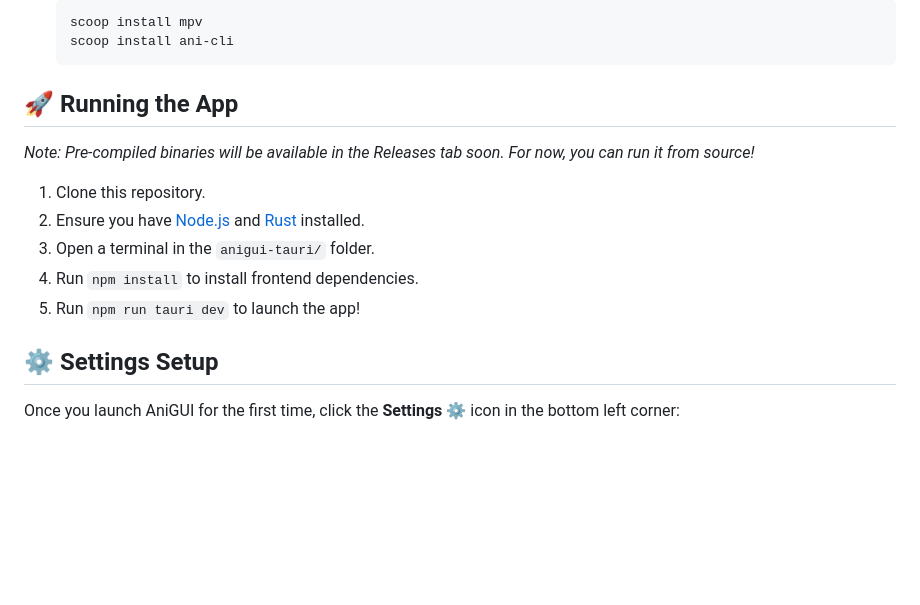
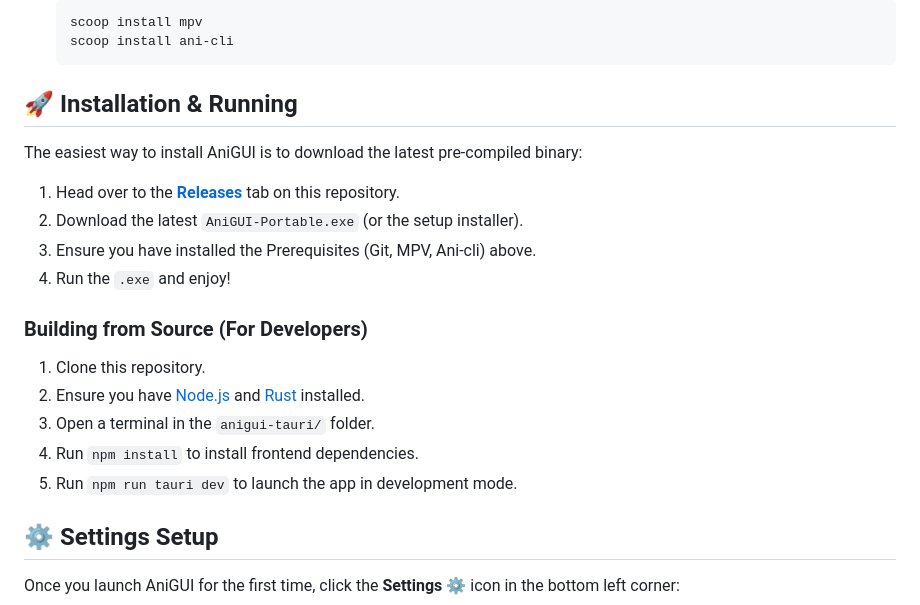
Before and after one commit to fbgs006/ani-gui, a Markdown page: README.md, the part around the change. GitHub-like rendering; blank space fills up the shorter version.

Commit message:
Update README to point to GitHub Releases

````diff
--- a/README.md
+++ b/README.md
@@ -35,15 +35,21 @@ Because AniGUI acts as a beautiful graphical shell for `ani-cli` and `mpv`, you
    scoop install ani-cli
    ```
 
-## 🚀 Running the App
+## 🚀 Installation & Running
 
-*Note: Pre-compiled binaries will be available in the Releases tab soon. For now, you can run it from source!*
+The easiest way to install AniGUI is to download the latest pre-compiled binary:
+1. Head over to the **[Releases](https://github.com/fbgs006/ani-gui/releases)** tab on this repository.
+2. Download the latest `AniGUI-Portable.exe` (or the setup installer).
+3. Ensure you have installed the Prerequisites (Git, MPV, Ani-cli) above.
+4. Run the `.exe` and enjoy!
+
+### Building from Source (For Developers)
 
 1. Clone this repository.
 2. Ensure you have [Node.js](https://nodejs.org/) and [Rust](https://rustup.rs/) installed.
 3. Open a terminal in the `anigui-tauri/` folder.
 4. Run `npm install` to install frontend dependencies.
-5. Run `npm run tauri dev` to launch the app!
+5. Run `npm run tauri dev` to launch the app in development mode.
 
 ## ⚙️ Settings Setup
 
````
